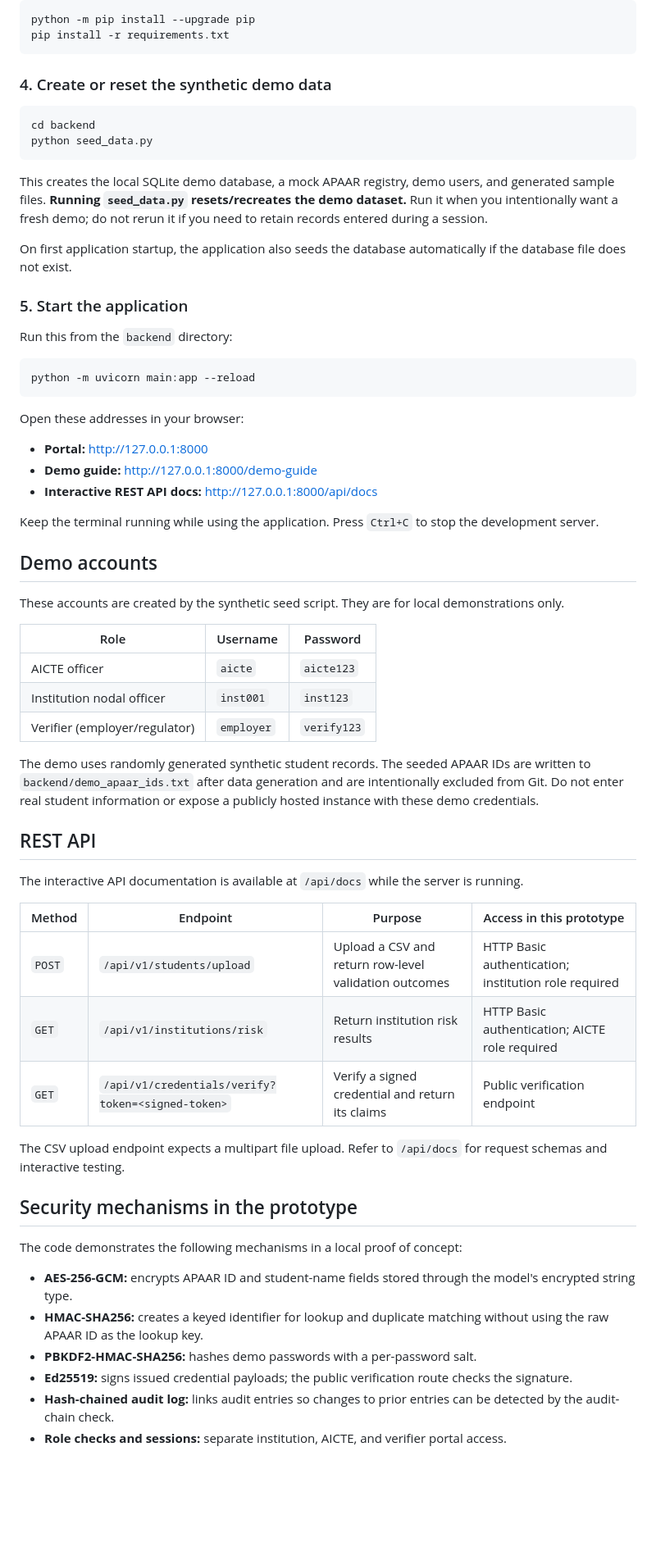
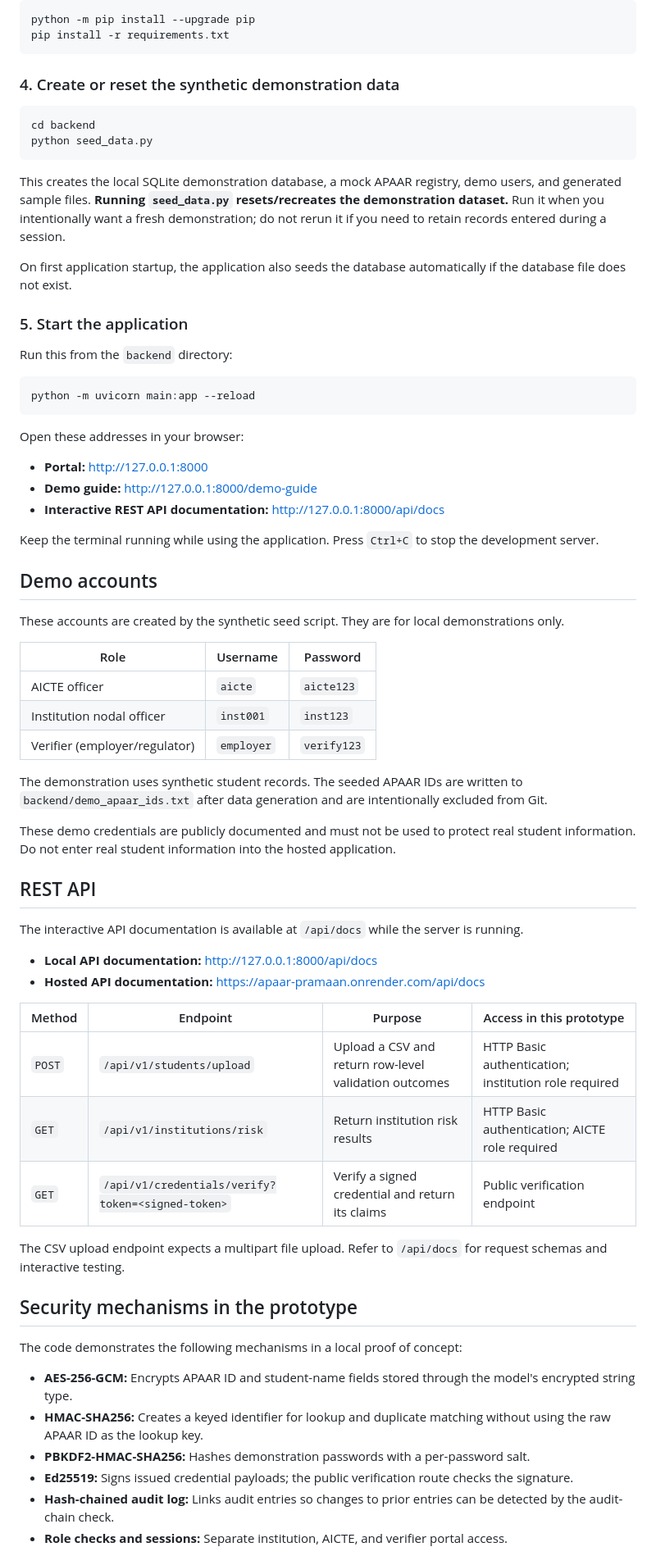
Before and after one commit to amosjebastin-j/apaar-pramaan, a Markdown page: README.md, the part around one of its changes. Shown at 82% size. GitHub-like rendering; blank space fills up the shorter version.

````diff
--- a/README.md
+++ b/README.md
@@ -167,14 +190,14 @@ python -m pip install --upgrade pip
 pip install -r requirements.txt
 ```
 
-### 4. Create or reset the synthetic demo data
+### 4. Create or reset the synthetic demonstration data
 
 ```powershell
 cd backend
 python seed_data.py
 ```
 
-This creates the local SQLite demo database, a mock APAAR registry, demo users, and generated sample files. **Running `seed_data.py` resets/recreates the demo dataset.** Run it when you intentionally want a fresh demo; do not rerun it if you need to retain records entered during a session.
+This creates the local SQLite demonstration database, a mock APAAR registry, demo users, and generated sample files. **Running `seed_data.py` resets/recreates the demonstration dataset.** Run it when you intentionally want a fresh demonstration; do not rerun it if you need to retain records entered during a session.
 
 On first application startup, the application also seeds the database automatically if the database file does not exist.
 
@@ -188,9 +211,9 @@ python -m uvicorn main:app --reload
 
 Open these addresses in your browser:
 
-- **Portal:** http://127.0.0.1:8000
-- **Demo guide:** http://127.0.0.1:8000/demo-guide
-- **Interactive REST API docs:** http://127.0.0.1:8000/api/docs
+* **Portal:** http://127.0.0.1:8000
+* **Demo guide:** http://127.0.0.1:8000/demo-guide
+* **Interactive REST API documentation:** http://127.0.0.1:8000/api/docs
 
 Keep the terminal running while using the application. Press `Ctrl+C` to stop the development server.
 
@@ -198,23 +221,28 @@ Keep the terminal running while using the application. Press `Ctrl+C` to stop th
 
 These accounts are created by the synthetic seed script. They are for local demonstrations only.
 
-| Role | Username | Password |
-|---|---|---|
-| AICTE officer | `aicte` | `aicte123` |
-| Institution nodal officer | `inst001` | `inst123` |
+| Role                          | Username   | Password    |
+| ----------------------------- | ---------- | ----------- |
+| AICTE officer                 | `aicte`    | `aicte123`  |
+| Institution nodal officer     | `inst001`  | `inst123`   |
 | Verifier (employer/regulator) | `employer` | `verify123` |
 
-The demo uses randomly generated synthetic student records. The seeded APAAR IDs are written to `backend/demo_apaar_ids.txt` after data generation and are intentionally excluded from Git. Do not enter real student information or expose a publicly hosted instance with these demo credentials.
+The demonstration uses synthetic student records. The seeded APAAR IDs are written to `backend/demo_apaar_ids.txt` after data generation and are intentionally excluded from Git.
+
+These demo credentials are publicly documented and must not be used to protect real student information. Do not enter real student information into the hosted application.
 
 ## REST API
 
 The interactive API documentation is available at `/api/docs` while the server is running.
 
-| Method | Endpoint | Purpose | Access in this prototype |
-|---|---|---|---|
-| `POST` | `/api/v1/students/upload` | Upload a CSV and return row-level validation outcomes | HTTP Basic authentication; institution role required |
-| `GET` | `/api/v1/institutions/risk` | Return institution risk results | HTTP Basic authentication; AICTE role required |
-| `GET` | `/api/v1/credentials/verify?token=<signed-token>` | Verify a signed credential and return its claims | Public verification endpoint |
+* **Local API documentation:** http://127.0.0.1:8000/api/docs
+* **Hosted API documentation:** https://apaar-pramaan.onrender.com/api/docs
+
+| Method | Endpoint                                          | Purpose                                               | Access in this prototype                             |
+| ------ | ------------------------------------------------- | ----------------------------------------------------- | ---------------------------------------------------- |
+| `POST` | `/api/v1/students/upload`                         | Upload a CSV and return row-level validation outcomes | HTTP Basic authentication; institution role required |
+| `GET`  | `/api/v1/institutions/risk`                       | Return institution risk results                       | HTTP Basic authentication; AICTE role required       |
+| `GET`  | `/api/v1/credentials/verify?token=<signed-token>` | Verify a signed credential and return its claims      | Public verification endpoint                         |
 
 The CSV upload endpoint expects a multipart file upload. Refer to `/api/docs` for request schemas and interactive testing.
 
@@ -222,10 +250,10 @@ The CSV upload endpoint expects a multipart file upload. Refer to `/api/docs` fo
 
 The code demonstrates the following mechanisms in a local proof of concept:
 
-- **AES-256-GCM:** encrypts APAAR ID and student-name fields stored through the model's encrypted string type.
-- **HMAC-SHA256:** creates a keyed identifier for lookup and duplicate matching without using the raw APAAR ID as the lookup key.
-- **PBKDF2-HMAC-SHA256:** hashes demo passwords with a per-password salt.
-- **Ed25519:** signs issued credential payloads; the public verification route checks the signature.
-- **Hash-chained audit log:** links audit entries so changes to prior entries can be detected by the audit-chain check.
-- **Role checks and sessions:** separate institution, AICTE, and verifier portal access.
+* **AES-256-GCM:** Encrypts APAAR ID and student-name fields stored through the model's encrypted string type.
+* **HMAC-SHA256:** Creates a keyed identifier for lookup and duplicate matching without using the raw APAAR ID as the lookup key.
+* **PBKDF2-HMAC-SHA256:** Hashes demonstration passwords with a per-password salt.
+* **Ed25519:** Signs issued credential payloads; the public verification route checks the signature.
+* **Hash-chained audit log:** Links audit entries so changes to prior entries can be detected by the audit-chain check.
+* **Role checks and sessions:** Separate institution, AICTE, and verifier portal access.
 
````
Also changed, not shown: other parts of README.md (+89 -66 lines).
